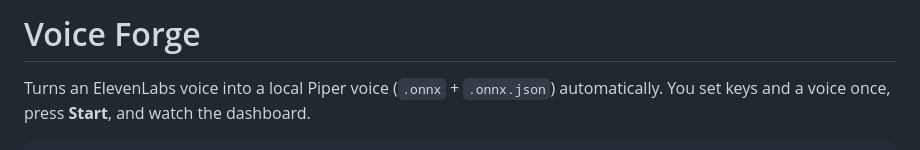
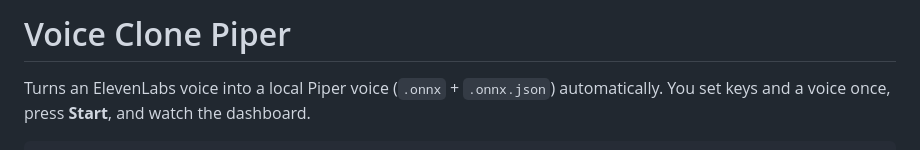
Before and after one commit to AkshayRDeshmukh/VoiceClonePiper, a Markdown page: README.md, the part around the change. Rendered like a GitHub page.

```diff
--- a/README.md
+++ b/README.md
@@ -1,4 +1,4 @@
-# Voice Forge
+# Voice Clone Piper
 
 Turns an ElevenLabs voice into a local Piper voice (`.onnx` + `.onnx.json`) automatically.
 You set keys and a voice once, press **Start**, and watch the dashboard.
```
